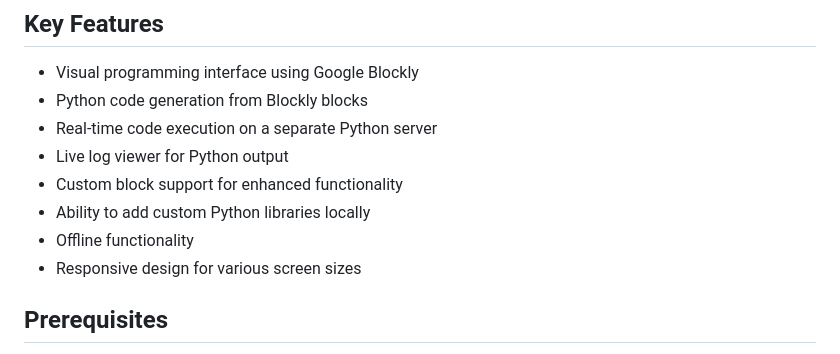
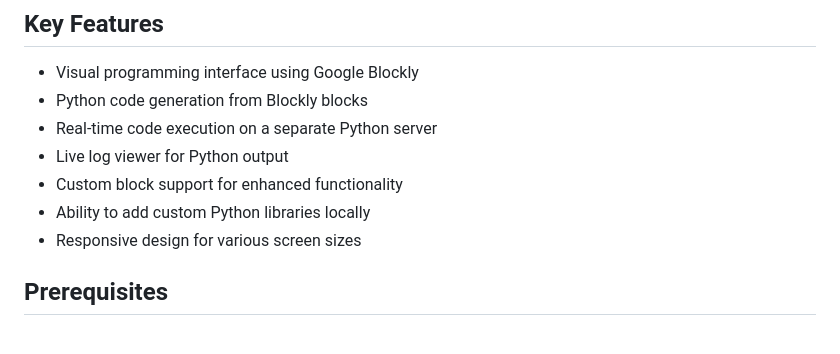
Before and after one commit to timjtchang/rp_blockly_python, a Markdown page: README.md, the part around the change. Drawn GitHub-style.

Commit message:
remove offline description from readme

```diff
--- a/README.md
+++ b/README.md
@@ -10,7 +10,6 @@ RP Blockly Python is a sophisticated web-based visual programming environment th
 - Live log viewer for Python output
 - Custom block support for enhanced functionality
 - Ability to add custom Python libraries locally
-- Offline functionality
 - Responsive design for various screen sizes
 
 ## Prerequisites
```
